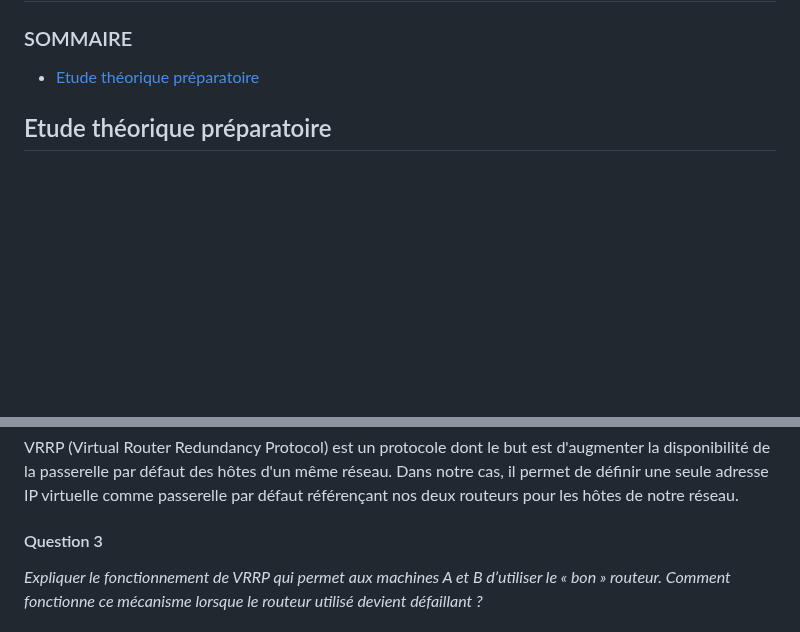
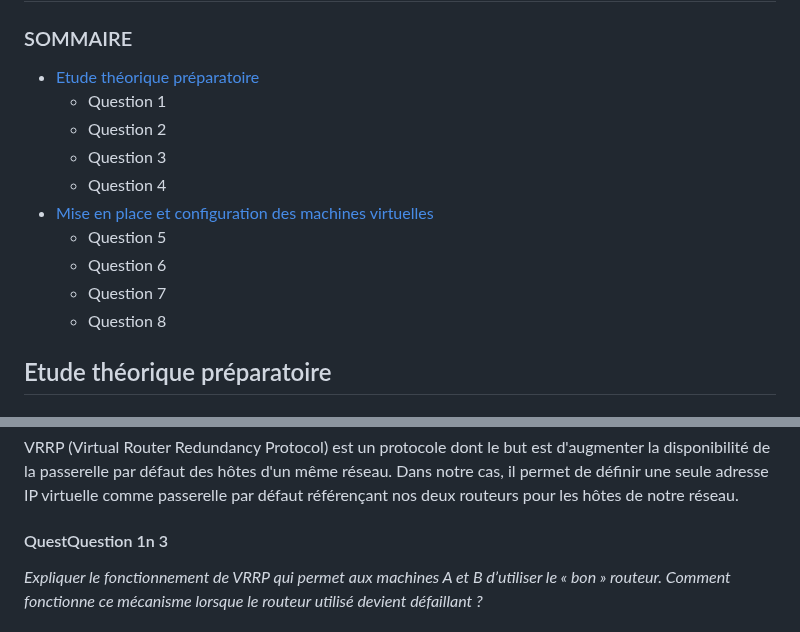
Before and after one commit to alexvallau/23-813-LEICHTNAM-ARIZZI, a Markdown page: README-P1.md, 2 parts joined by grey strips. Rendered like a GitHub page; blank space fills up the shorter version.

```diff
--- a/README-P1.md
+++ b/README-P1.md
@@ -5,6 +5,16 @@
 
 ### SOMMAIRE
 - [Etude théorique préparatoire](#Etude-théorique-préparatoire)
+  - Question 1
+  - Question 2
+  - Question 3
+  - Question 4
+- [Mise en place et configuration des machines virtuelles](#Mise-en-place-et-configuration-des-machines-virtuelles)
+  - Question 5
+  - Question 6
+  - Question 7
+  - Question 8
+
 ## Etude théorique préparatoire
 
 #### Question 1
@@ -43,7 +53,7 @@ _Expliquer en 4 lignes le rôle du protocole VRRP qui sera mis en place dans les
 #### Réponse 2
 VRRP (Virtual Router Redundancy Protocol) est un protocole dont le but est d'augmenter la disponibilité de la passerelle par défaut des hôtes d'un même réseau. Dans notre cas, il permet de définir une seule adresse IP virtuelle comme passerelle par défaut référençant nos deux routeurs pour les hôtes de notre réseau.
 
-#### Question 3
+#### QuestQuestion 1n 3
 _Expliquer le fonctionnement de VRRP qui permet aux machines A et B d’utiliser le
 « bon » routeur. Comment fonctionne ce mécanisme lorsque le routeur utilisé devient défaillant ?_
 
```
